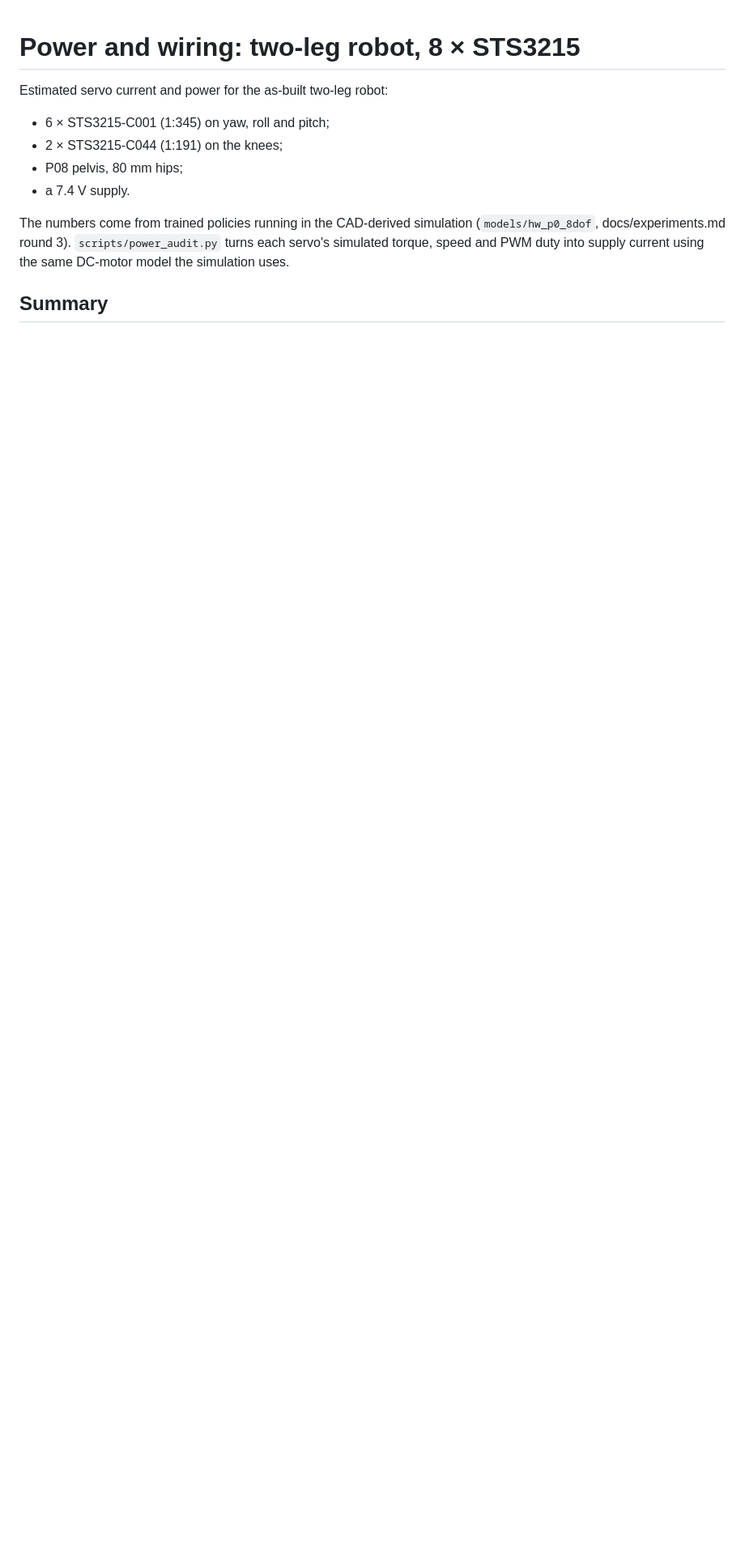
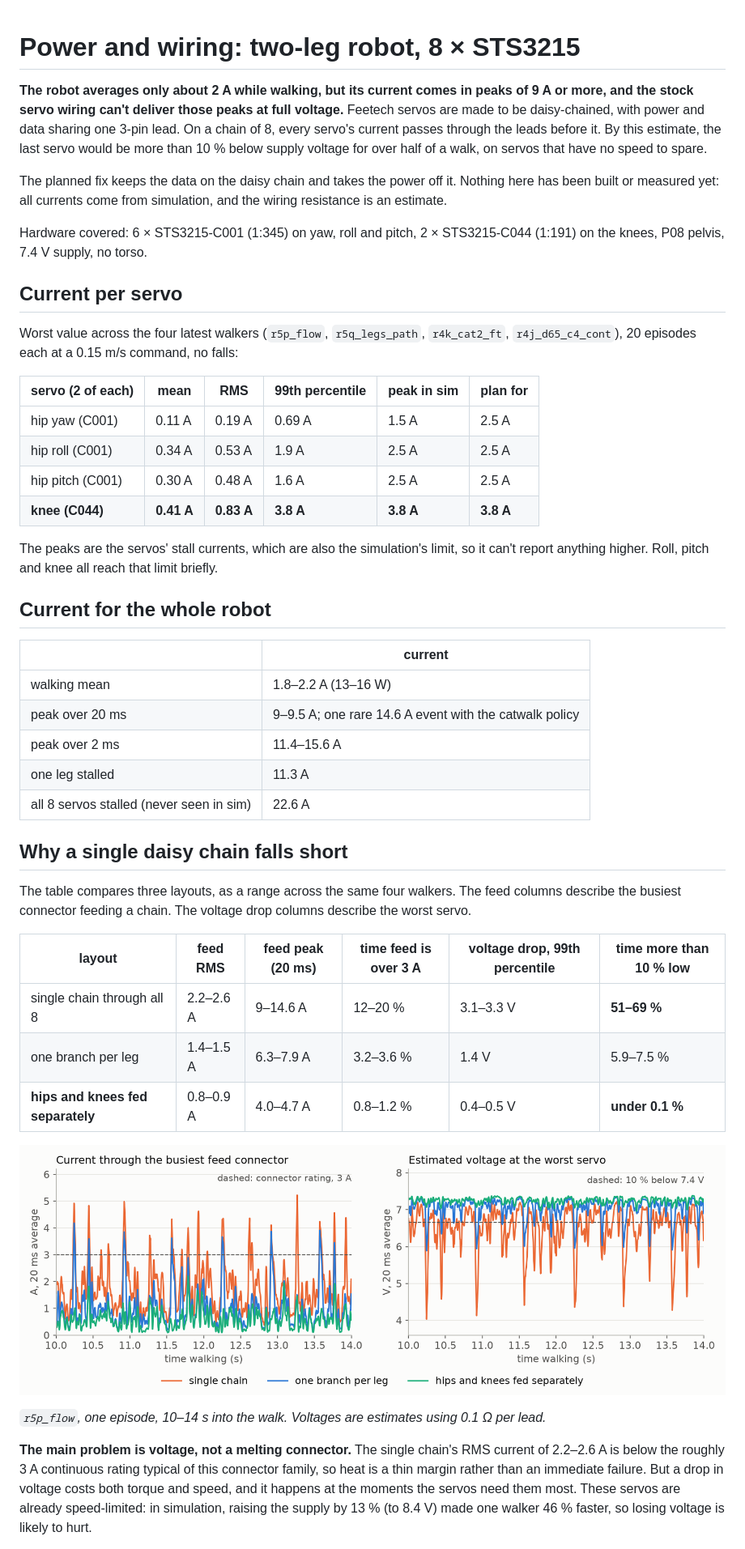
Before and after one commit to SeanEZhou/slender-biped, a Markdown page: hardware/leg_p0/power.md, the part around one of its changes. Shown at 81% size. GitHub-like rendering; pictures changed too: assets/power_wiring.png (added); blank space fills up the shorter version.

```diff
--- a/hardware/leg_p0/power.md
+++ b/hardware/leg_p0/power.md
@@ -1,13 +1,59 @@
 # Power and wiring: two-leg robot, 8 × STS3215
 
-Estimated servo current and power for the as-built two-leg robot:
-- 6 × STS3215-C001 (1:345) on yaw, roll and pitch;
-- 2 × STS3215-C044 (1:191) on the knees;
-- P08 pelvis, 80 mm hips;
-- a 7.4 V supply.
+**The robot averages only about 2 A while walking, but its current comes in peaks of 9 A or more, and the stock servo
+wiring can't deliver those peaks at full voltage.** Feetech servos are made to be daisy-chained, with power and data
+sharing one 3-pin lead. On a chain of 8, every servo's current passes through the leads before it. By this
+estimate, the last servo would be more than 10 % below supply voltage for over half of a walk, on servos that have no speed to spare.
 
-The numbers come from trained policies running in the CAD-derived simulation (`models/hw_p0_8dof`,
-docs/experiments.md round 3). `scripts/power_audit.py` turns each servo's simulated torque, speed and
-PWM duty into supply current using the same DC-motor model the simulation uses.
+The planned fix keeps the data on the daisy chain and takes the power off it. Nothing here has been built or
+measured yet: all currents come from simulation, and the wiring resistance is an estimate.
 
-## Summary
+Hardware covered: 6 × STS3215-C001 (1:345) on yaw, roll and pitch, 2 × STS3215-C044 (1:191) on the knees, P08 pelvis,
+7.4 V supply, no torso.
+
+## Current per servo
+
+Worst value across the four latest walkers (`r5p_flow`, `r5q_legs_path`, `r4k_cat2_ft`, `r4j_d65_c4_cont`), 20 episodes
+each at a 0.15 m/s command, no falls:
+
+| servo (2 of each) | mean | RMS | 99th percentile | peak in sim | plan for |
+|---|---|---|---|---|---|
+| hip yaw (C001) | 0.11 A | 0.19 A | 0.69 A | 1.5 A | 2.5 A |
+| hip roll (C001) | 0.34 A | 0.53 A | 1.9 A | 2.5 A | 2.5 A |
+| hip pitch (C001) | 0.30 A | 0.48 A | 1.6 A | 2.5 A | 2.5 A |
+| **knee (C044)** | **0.41 A** | **0.83 A** | **3.8 A** | **3.8 A** | **3.8 A** |
+
+The peaks are the servos' stall currents, which are also the simulation's limit, so it can't report anything higher. Roll,
+pitch and knee all reach that limit briefly.
+
+## Current for the whole robot
+
+| | current |
+|---|---|
+| walking mean | 1.8–2.2 A (13–16 W) |
+| peak over 20 ms | 9–9.5 A; one rare 14.6 A event with the catwalk policy |
+| peak over 2 ms | 11.4–15.6 A |
+| one leg stalled | 11.3 A |
+| all 8 servos stalled (never seen in sim) | 22.6 A |
+
+## Why a single daisy chain falls short
+
+The table compares three layouts, as a range across the same four walkers. The feed columns describe the busiest
+connector feeding a chain. The voltage drop columns describe the worst servo.
+
+| layout | feed RMS | feed peak (20 ms) | time feed is over 3 A | voltage drop, 99th percentile | time more than 10 % low |
+|---|---|---|---|---|---|
+| single chain through all 8 | 2.2–2.6 A | 9–14.6 A | 12–20 % | 3.1–3.3 V | **51–69 %** |
+| one branch per leg | 1.4–1.5 A | 6.3–7.9 A | 3.2–3.6 % | 1.4 V | 5.9–7.5 % |
+| **hips and knees fed separately** | 0.8–0.9 A | 4.0–4.7 A | 0.8–1.2 % | 0.4–0.5 V | **under 0.1 %** |
+
+![Connector current and estimated servo voltage over four seconds of walking, for each wiring layout](../../assets/power_wiring.png)
+
+*`r5p_flow`, one episode, 10–14 s into the walk. Voltages are estimates using 0.1 Ω per lead.*
+
+**The main problem is voltage, not a melting connector.** The single chain's RMS current of 2.2–2.6 A is below the
+roughly 3 A continuous rating typical of this connector family, so heat is a thin margin rather than an immediate failure.
+But a drop in voltage costs both torque and speed, and it happens at the moments the servos need them most. These
+servos are already speed-limited: in simulation, raising the supply by 13 % (to 8.4 V) made one walker 46 % faster, so
+losing voltage is likely to hurt.
+
```
Also changed, not shown: other parts of hardware/leg_p0/power.md (+72 -62 lines), README.md (+29 -2 lines), 2 other files.
